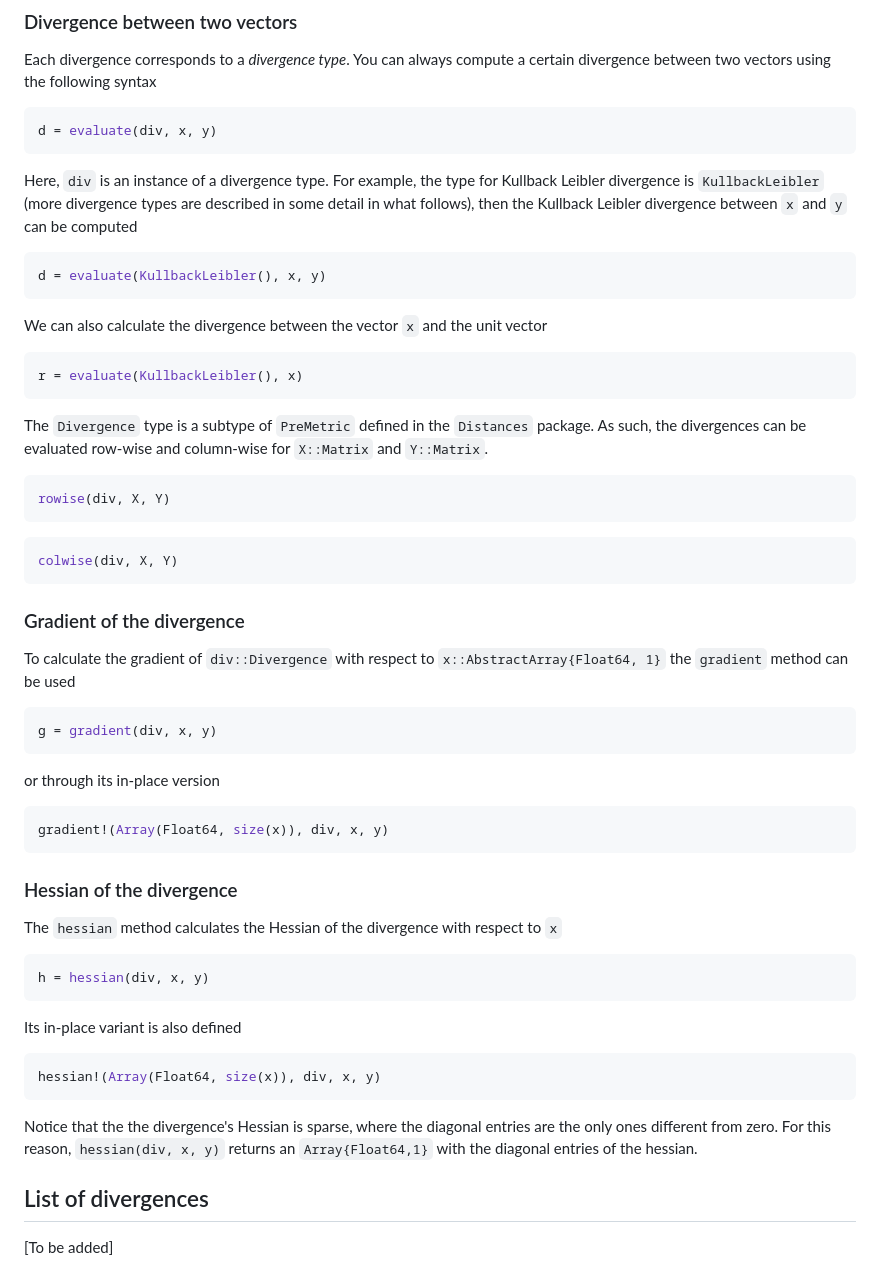
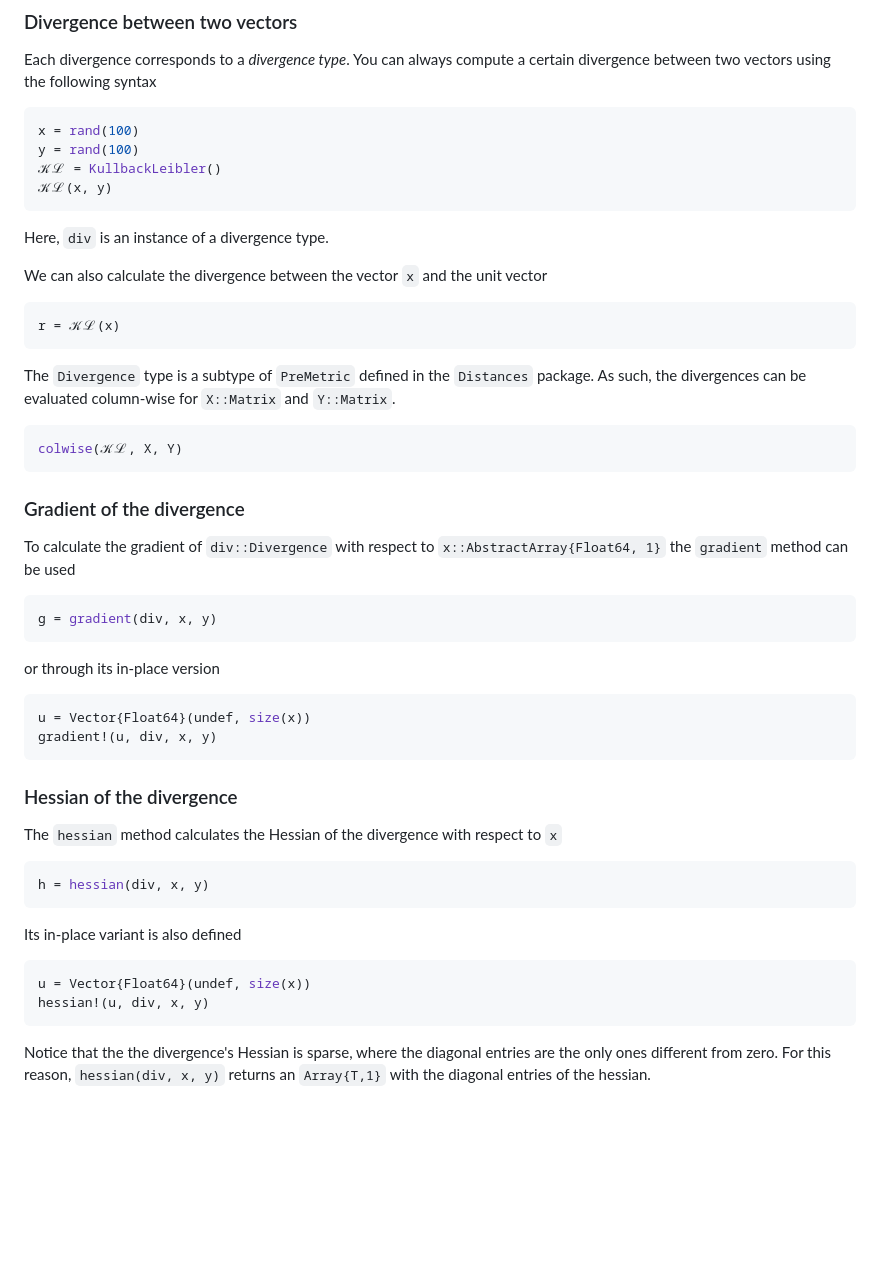
Before and after one commit to gragusa/Divergences.jl, a Markdown page: README.md, the part around the change printed below. Drawn GitHub-style; blank space fills up the shorter version.

Commit message:
Update to reflect changes

````diff
--- a/README.md
+++ b/README.md
@@ -52,28 +54,25 @@ FullyModifiedCressieRead(alpha::Real, phi::Real, theta::Real)
 Each divergence corresponds to a *divergence type*. You can always compute a certain divergence between two vectors using the following syntax
 
 ```julia
-d = evaluate(div, x, y)
+x = rand(100)
+y = rand(100)
+𝒦ℒ = KullbackLeibler()
+𝒦ℒ(x, y)
 ```
 
-Here, `div` is an instance of a divergence type. For example, the type for Kullback Leibler divergence is ``KullbackLeibler`` (more divergence types are described in some detail in what follows), then the Kullback Leibler divergence between ``x`` and ``y`` can be computed
-```julia
-d = evaluate(KullbackLeibler(), x, y)
-```
+Here, `div` is an instance of a divergence type.
 
 We can also calculate the divergence between the vector ``x`` and the unit vector
 ```julia
-r = evaluate(KullbackLeibler(), x)
+r = 𝒦ℒ(x)
 ```
 
-The `Divergence` type is a subtype of `PreMetric` defined in the `Distances` package. As such, the divergences can be evaluated row-wise and column-wise for `X::Matrix` and `Y::Matrix`.
+The `Divergence` type is a subtype of `PreMetric` defined in the `Distances` package. As such, the divergences can be evaluated column-wise for `X::Matrix` and `Y::Matrix`.
 
 ```julia
-rowise(div, X, Y)
+colwise(𝒦ℒ, X, Y)
 ```
 
-```julia
-colwise(div, X, Y)
-```
 
 ### Gradient of the divergence
 
@@ -84,7 +83,8 @@ g = gradient(div, x, y)
 ```
 or through its in-place version
 ```julia
-gradient!(Array(Float64, size(x)), div, x, y)
+u = Vector{Float64}(undef, size(x))
+gradient!(u, div, x, y)
 ```
 
 ### Hessian of the divergence
@@ -94,11 +94,8 @@ h = hessian(div, x, y)
 ```
 Its in-place variant is also defined
 ```julia
-hessian!(Array(Float64, size(x)), div, x, y)
+u = Vector{Float64}(undef, size(x))
+hessian!(u, div, x, y)
 ```
 
-Notice that the the divergence's Hessian is sparse, where the diagonal entries are the only ones different from zero. For this reason, `hessian(div, x, y)` returns an `Array{Float64,1}` with the diagonal entries of the hessian.
-
-## List of divergences
-
-[To be added]
+Notice that the the divergence's Hessian is sparse, where the diagonal entries are the only ones different from zero. For this reason, `hessian(div, x, y)` returns an `Array{T,1}` with the diagonal entries of the hessian.
````
Also changed, not shown: other parts of README.md (+3 -1 lines).
